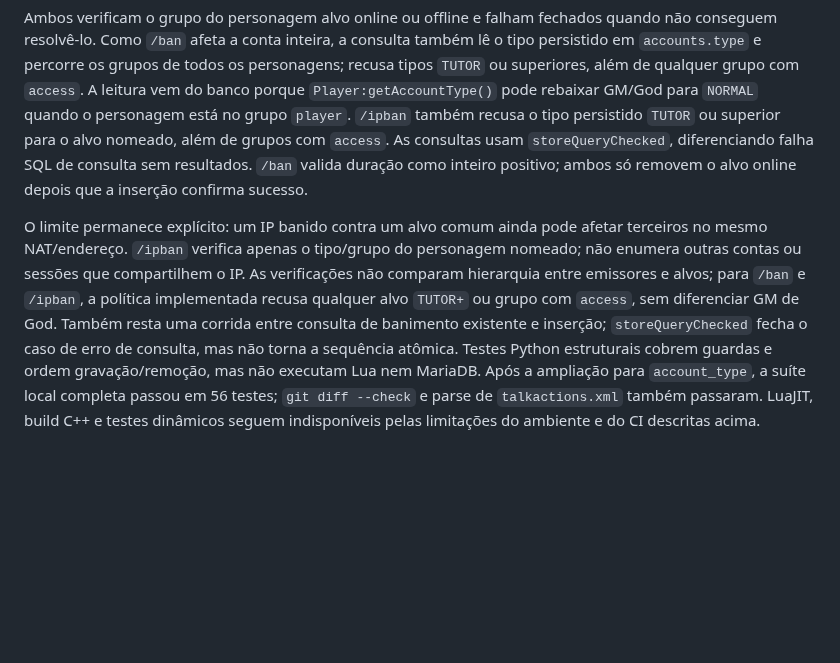
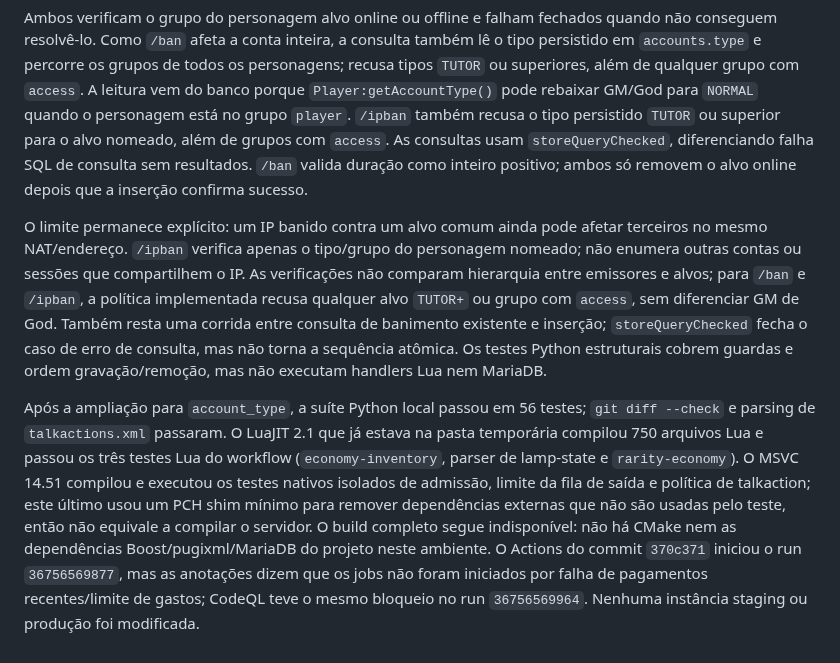
Before and after one commit to djowww/antigas-tfs, a Markdown page: docs/security-audit-progress-2026-09-30.md, the part around the change. Drawn GitHub-style; blank space fills up the shorter version.

Commit message:
Record local Lua and MSVC verification

```diff
--- a/docs/security-audit-progress-2026-09-30.md
+++ b/docs/security-audit-progress-2026-09-30.md
@@ -434,4 +434,6 @@ Riscos ainda sem correção: a política hierárquica de `/ban` e `/ipban`, incl
 
 Ambos verificam o grupo do personagem alvo online ou offline e falham fechados quando não conseguem resolvê-lo. Como `/ban` afeta a conta inteira, a consulta também lê o tipo persistido em `accounts.type` e percorre os grupos de todos os personagens; recusa tipos `TUTOR` ou superiores, além de qualquer grupo com `access`. A leitura vem do banco porque `Player:getAccountType()` pode rebaixar GM/God para `NORMAL` quando o personagem está no grupo `player`. `/ipban` também recusa o tipo persistido `TUTOR` ou superior para o alvo nomeado, além de grupos com `access`. As consultas usam `storeQueryChecked`, diferenciando falha SQL de consulta sem resultados. `/ban` valida duração como inteiro positivo; ambos só removem o alvo online depois que a inserção confirma sucesso.
 
-O limite permanece explícito: um IP banido contra um alvo comum ainda pode afetar terceiros no mesmo NAT/endereço. `/ipban` verifica apenas o tipo/grupo do personagem nomeado; não enumera outras contas ou sessões que compartilhem o IP. As verificações não comparam hierarquia entre emissores e alvos; para `/ban` e `/ipban`, a política implementada recusa qualquer alvo `TUTOR+` ou grupo com `access`, sem diferenciar GM de God. Também resta uma corrida entre consulta de banimento existente e inserção; `storeQueryChecked` fecha o caso de erro de consulta, mas não torna a sequência atômica. Testes Python estruturais cobrem guardas e ordem gravação/remoção, mas não executam Lua nem MariaDB. Após a ampliação para `account_type`, a suíte local completa passou em 56 testes; `git diff --check` e parse de `talkactions.xml` também passaram. LuaJIT, build C++ e testes dinâmicos seguem indisponíveis pelas limitações do ambiente e do CI descritas acima.
+O limite permanece explícito: um IP banido contra um alvo comum ainda pode afetar terceiros no mesmo NAT/endereço. `/ipban` verifica apenas o tipo/grupo do personagem nomeado; não enumera outras contas ou sessões que compartilhem o IP. As verificações não comparam hierarquia entre emissores e alvos; para `/ban` e `/ipban`, a política implementada recusa qualquer alvo `TUTOR+` ou grupo com `access`, sem diferenciar GM de God. Também resta uma corrida entre consulta de banimento existente e inserção; `storeQueryChecked` fecha o caso de erro de consulta, mas não torna a sequência atômica. Os testes Python estruturais cobrem guardas e ordem gravação/remoção, mas não executam handlers Lua nem MariaDB.
+
+Após a ampliação para `account_type`, a suíte Python local passou em 56 testes; `git diff --check` e parsing de `talkactions.xml` passaram. O LuaJIT 2.1 que já estava na pasta temporária compilou 750 arquivos Lua e passou os três testes Lua do workflow (`economy-inventory`, parser de lamp-state e `rarity-economy`). O MSVC 14.51 compilou e executou os testes nativos isolados de admissão, limite da fila de saída e política de talkaction; este último usou um PCH shim mínimo para remover dependências externas que não são usadas pelo teste, então não equivale a compilar o servidor. O build completo segue indisponível: não há CMake nem as dependências Boost/pugixml/MariaDB do projeto neste ambiente. O Actions do commit `370c371` iniciou o run `36756569877`, mas as anotações dizem que os jobs não foram iniciados por falha de pagamentos recentes/limite de gastos; CodeQL teve o mesmo bloqueio no run `36756569964`. Nenhuma instância staging ou produção foi modificada.
```
